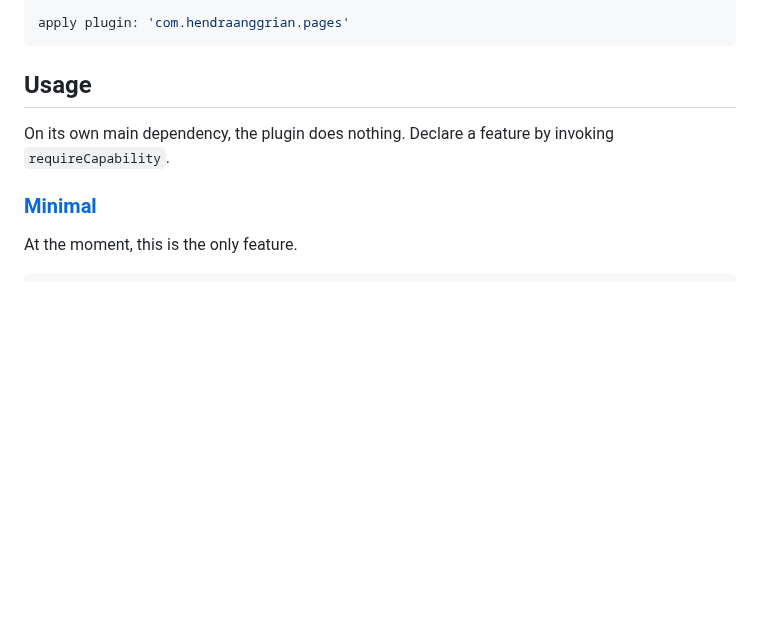
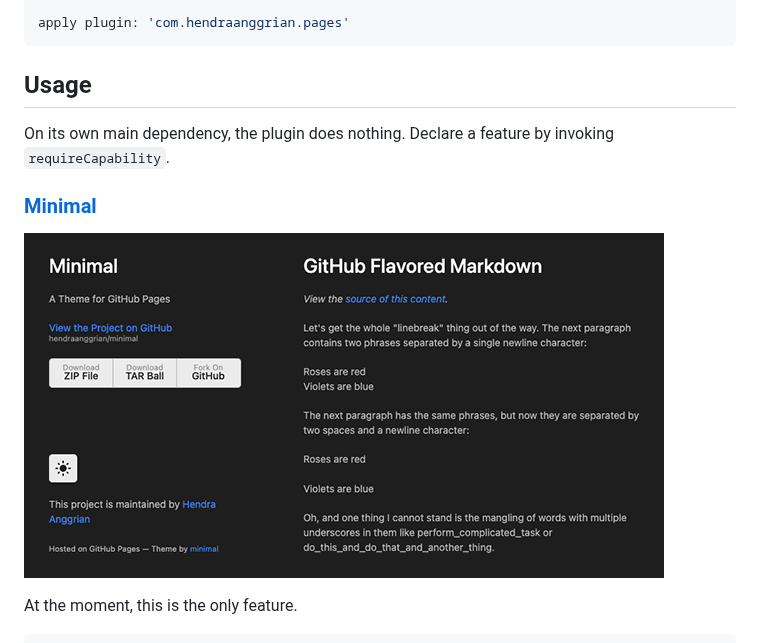
Before and after one commit to hanggrian/pages-gradle-plugin, a Markdown page: docs/README.md, the part around one of its changes. Drawn GitHub-style; pictures changed too: docs/images/preview_minimal.png (added); blank space fills up the shorter version.

````diff
--- a/docs/README.md
+++ b/docs/README.md
@@ -34,12 +31,13 @@ buildscript {
 apply plugin: 'com.hendraanggrian.pages'
 ```
 
-Usage
------
+## Usage
 
 On its own main dependency, the plugin does nothing. Declare a feature by invoking `requireCapability`.
 
 ### [Minimal](https://github.com/hendraanggrian/minimal-theme)
+
+![Minimal preview](images/preview_minimal.png)
 
 At the moment, this is the only feature.
 
````
Also changed, not shown: other parts of docs/README.md (+3 -6 lines), samples/minimal/Index.md (+0 -2 lines), 17 other files.
